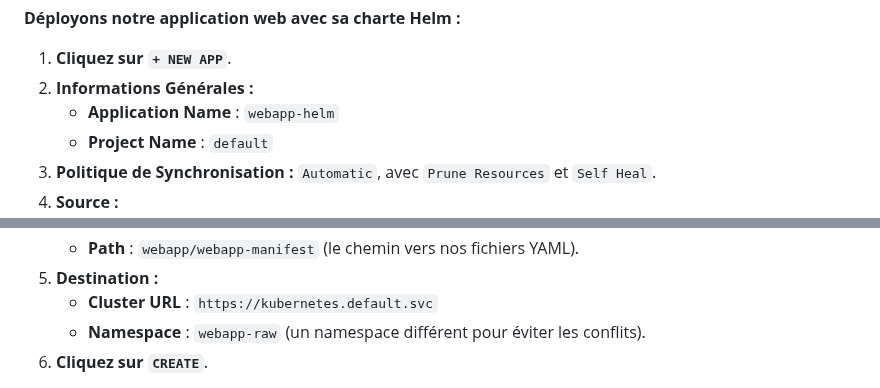
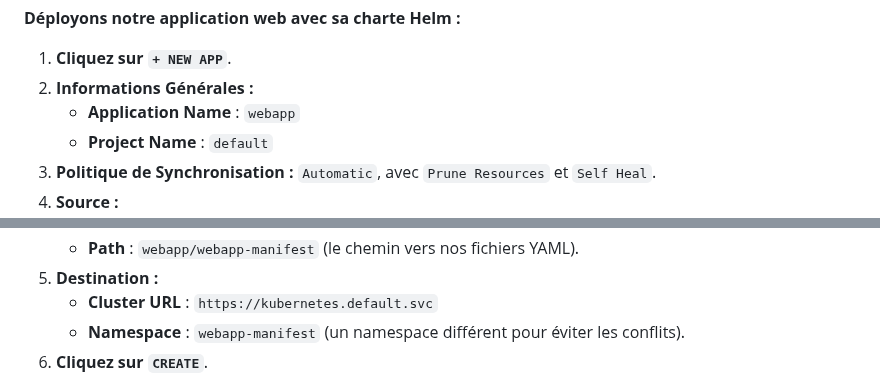
Before and after one commit to nzapanarcisse/argocd-datascientest, a Markdown page: README.md, 2 parts joined by grey strips. GitHub-like rendering.

```diff
--- a/README.md
+++ b/README.md
@@ -297,7 +297,7 @@ Nous avons déjà créé une charte Helm pour cette application et l'avons plac
 
 1.  **Cliquez sur `+ NEW APP`**.
 2.  **Informations Générales :**
-    *   **Application Name** : `webapp-helm`
+    *   **Application Name** : `webapp`
     *   **Project Name** : `default`
 3.  **Politique de Synchronisation :** `Automatic`, avec `Prune Resources` et `Self Heal`.
 4.  **Source :**
@@ -339,7 +352,7 @@ Nous avons pris les mêmes composants (un déploiement et un service) et les avo
     *   **Path** : `webapp/webapp-manifest` (le chemin vers nos fichiers YAML).
 5.  **Destination :**
     *   **Cluster URL** : `https://kubernetes.default.svc`
-    *   **Namespace** : `webapp-raw` (un namespace différent pour éviter les conflits).
+    *   **Namespace** : `webapp-manifest` (un namespace différent pour éviter les conflits).
 6.  **Cliquez sur `CREATE`**.
 
 ArgoCD va lire les fichiers `deployment.yaml` et `service.yaml` et les appliquer au cluster. Le résultat final est le même (l'application est déployée), mais nous avons utilisé une méthode différente. Cela prouve aux équipes qu'ArgoCD s'adapte à leurs compétences tout en garantissant une gestion centralisée et basée sur Git.
```
Also changed, not shown: other parts of README.md (+28 -0 lines).
